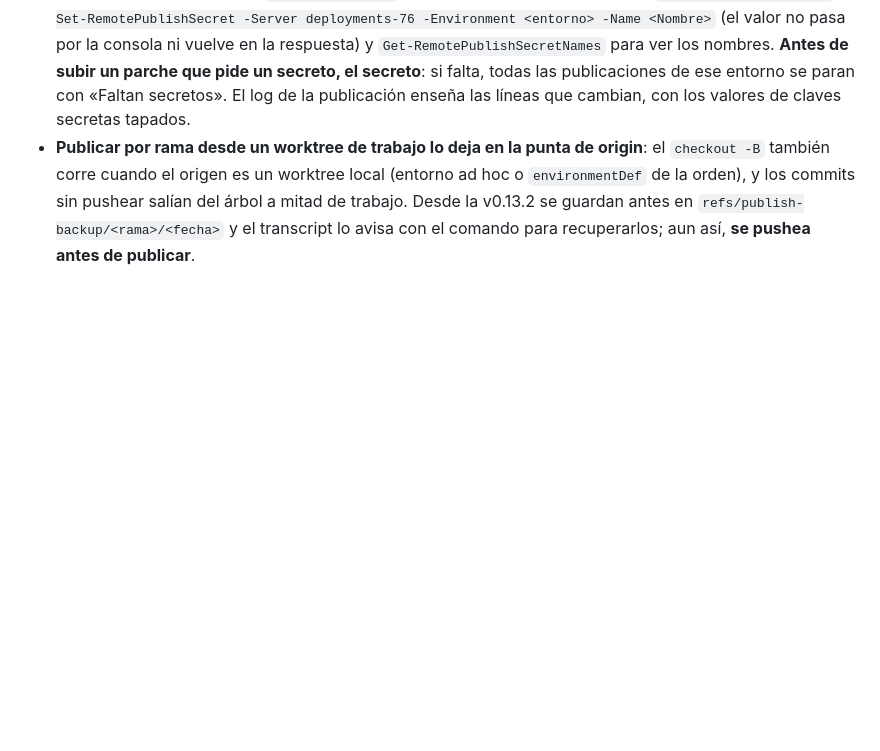
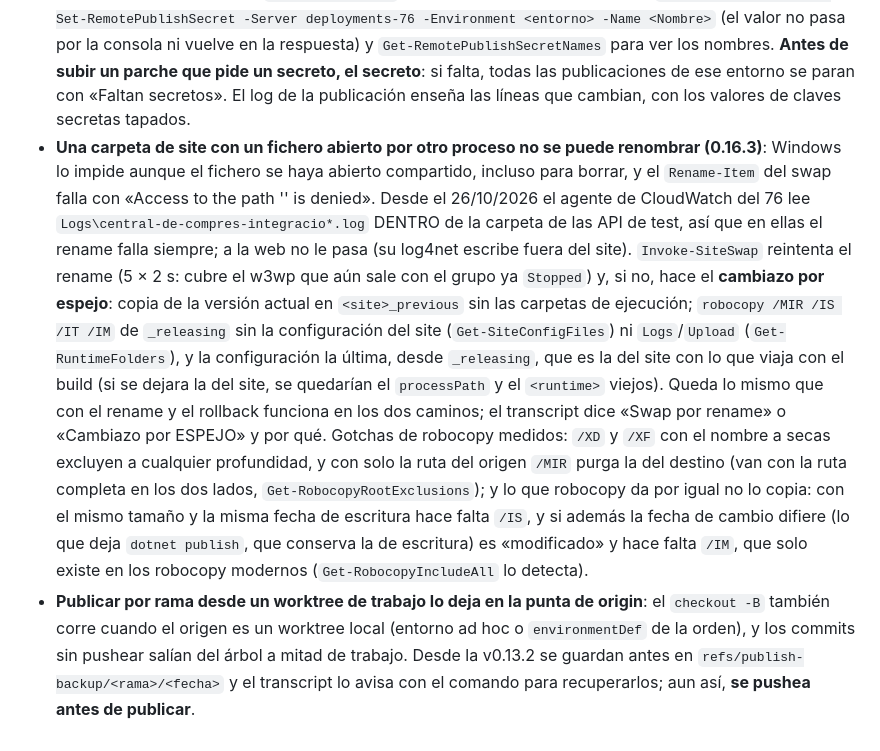
Before and after one commit to economitza/PublishToIIS, a Markdown page: README.md, the part around the change. Rendered like a GitHub page; blank space fills up the shorter version.

Commit message:
docs(readme): una carpeta de site con un fichero abierto no se puede renombrar
Nota para agentes con el gotcha (el agente de CloudWatch lee Logs\ de las API
de test), cómo lo resuelve Invoke-SiteSwap y los gotchas de robocopy medidos:
exclusiones con la ruta en los dos lados y /IS /IM para un espejo exacto.

Co-Authored-By: Claude Opus 5.5 <noreply@anthropic.com>

```diff
--- a/README.md
+++ b/README.md
@@ -396,4 +396,20 @@ Integración en solución .NET Framework:
   `Get-RemotePublishSecretNames` para ver los nombres. **Antes de subir un parche que pide un secreto, el secreto**:
   si falta, todas las publicaciones de ese entorno se paran con «Faltan secretos». El log de la publicación enseña las
   líneas que cambian, con los valores de claves secretas tapados.
+- **Una carpeta de site con un fichero abierto por otro proceso no se puede renombrar (0.16.3)**: Windows lo
+  impide aunque el fichero se haya abierto compartido, incluso para borrar, y el `Rename-Item` del swap falla con «Access to the path
+  '<site>' is denied». Desde el 26/10/2026 el agente de CloudWatch del 76 lee
+  `Logs\central-de-compres-integracio*.log` DENTRO de la carpeta de las API de test, así que en ellas el rename
+  falla siempre; a la web no le pasa (su log4net escribe fuera del site). `Invoke-SiteSwap` reintenta el rename
+  (5 × 2 s: cubre el w3wp que aún sale con el grupo ya `Stopped`) y, si no, hace el **cambiazo por espejo**: copia
+  de la versión actual en `<site>_previous` sin las carpetas de ejecución; `robocopy /MIR /IS /IT /IM` de `_releasing`
+  sin la configuración del site (`Get-SiteConfigFiles`) ni `Logs`/`Upload` (`Get-RuntimeFolders`), y la
+  configuración la última, desde `_releasing`, que es la del site con lo que viaja con el build (si se dejara la
+  del site, se quedarían el `processPath` y el `<runtime>` viejos). Queda lo mismo que con el rename y el rollback
+  funciona en los dos caminos; el transcript dice «Swap por rename» o «Cambiazo por ESPEJO» y por qué. Gotchas
+  de robocopy medidos: `/XD` y `/XF` con el nombre a secas excluyen a cualquier profundidad, y con solo la ruta del
+  origen `/MIR` purga la del destino (van con la ruta completa en los dos lados, `Get-RobocopyRootExclusions`);
+  y lo que robocopy da por igual no lo copia: con el mismo tamaño y la misma fecha de escritura hace falta `/IS`, y
+  si además la fecha de cambio difiere (lo que deja `dotnet publish`, que conserva la de escritura) es «modificado»
+  y hace falta `/IM`, que solo existe en los robocopy modernos (`Get-RobocopyIncludeAll` lo detecta).
 - **Publicar por rama desde un worktree de trabajo lo deja en la punta de origin**: el `checkout -B` también corre cuando el origen es un worktree local (entorno ad hoc o `environmentDef` de la orden), y los commits sin pushear salían del árbol a mitad de trabajo. Desde la v0.13.2 se guardan antes en `refs/publish-backup/<rama>/<fecha>` y el transcript lo avisa con el comando para recuperarlos; aun así, **se pushea antes de publicar**.
```
